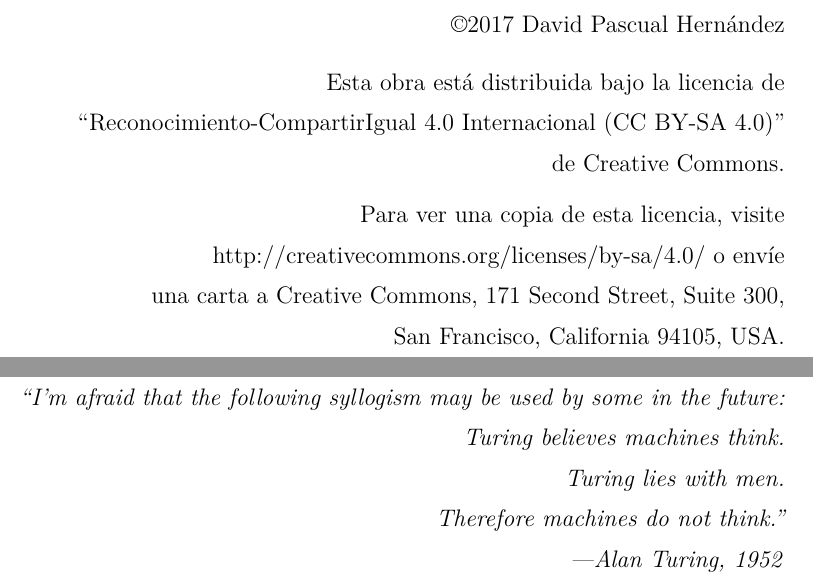
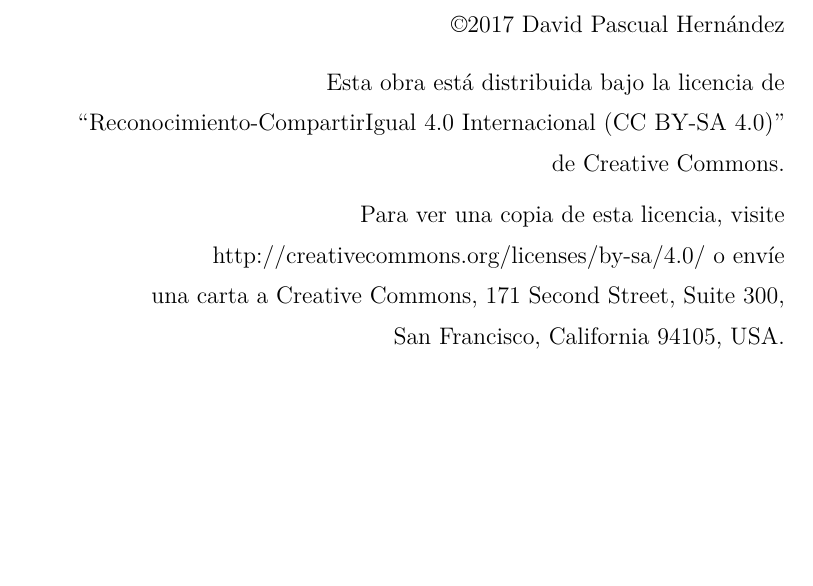
Before and after one commit to RoboticsLabURJC/2016-tfg-david-pascual, a LaTeX thesis (Report/Report.tex, which reads Report/0-Agradecimientos.tex): two parts of pages 3 and 4 of 97 before the commit and part of page 3 of 95 after it, the two joined at a grey line, cut so that both start at the same text, the shorter picture padded with empty space. Compiled offline with pdfLaTeX.

Commit message:
Updated ch.3, 4, 5 & 6

```diff
--- a/Report/0-Agradecimientos.tex
+++ b/Report/0-Agradecimientos.tex
@@ -1,8 +1,8 @@
-\chapter*{}
-\pagenumbering{Roman} % para comenzar la numeracion de paginas en numeros romanos
-\begin{flushright}
-	\textit{``I'm afraid that the following syllogism may be used by some in the future:\\	Turing believes machines think.\\	Turing lies with men.\\	Therefore machines do not think."\\  —Alan Turing, 1952}
-\end{flushright}
+%\chapter*{}
+%\pagenumbering{Roman} % para comenzar la numeracion de paginas en numeros romanos
+%\begin{flushright}
+%	\textit{``I'm afraid that the following syllogism may be used by some in the future:\\	Turing believes machines think.\\	Turing lies with men.\\	Therefore machines do not think."\\  —Alan Turing, 1952}
+%\end{flushright}
 
 \chapter*{Agradecimientos}
 Este trabajo de fin grado supone para mí la culminación de una dura etapa de aprendizaje de la que, sin duda alguna, he salido reforzado. Reforzado no sólo por los conocimientos adquiridos, si no por las herramientas brindadas para adquirir aquellos que están por llegar. Hasta hace poco desconocía la existencia de materias que a día de hoy me apasionan profundamente. Me siento privilegiado por tener la oportunidad de ser espectador de los cambios que estas materias están produciendo en el mundo, y me emociona trabajar para intentar ser partícipe de ellos. Estos descubrimientos son resultado directo del buen hacer de muchos de los docentes que he conocido estos últimos años. En especial, me gustaría dar las gracias a Inmaculada y Jose María. Su guía incondicional en el desarrollo de este trabajo, lo ha convertido en una experiencia fructífera y gratificante. También quiero dar las gracias a Nuria, compañera de fatigas en estos últimos meses. Gracias a vosotros puedo presumir de estar aprendiendo con los mejores.
```
